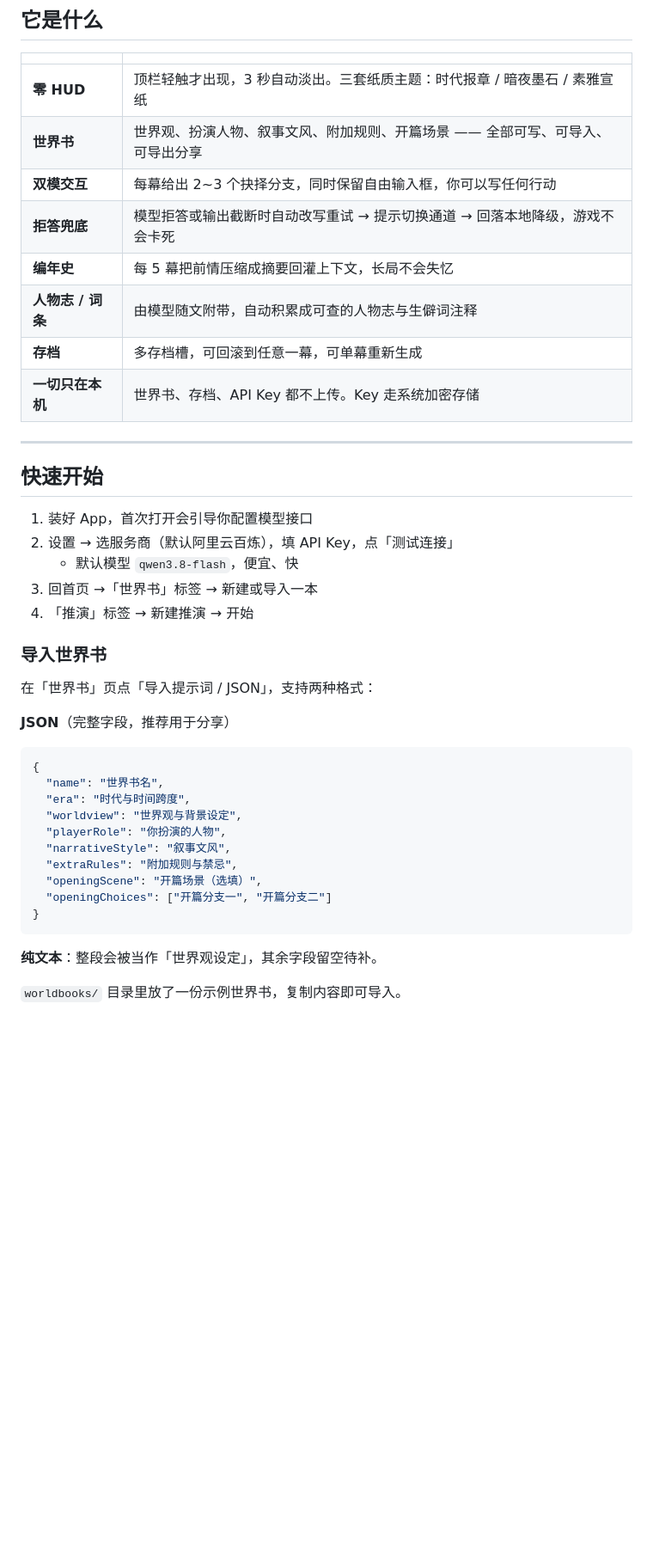
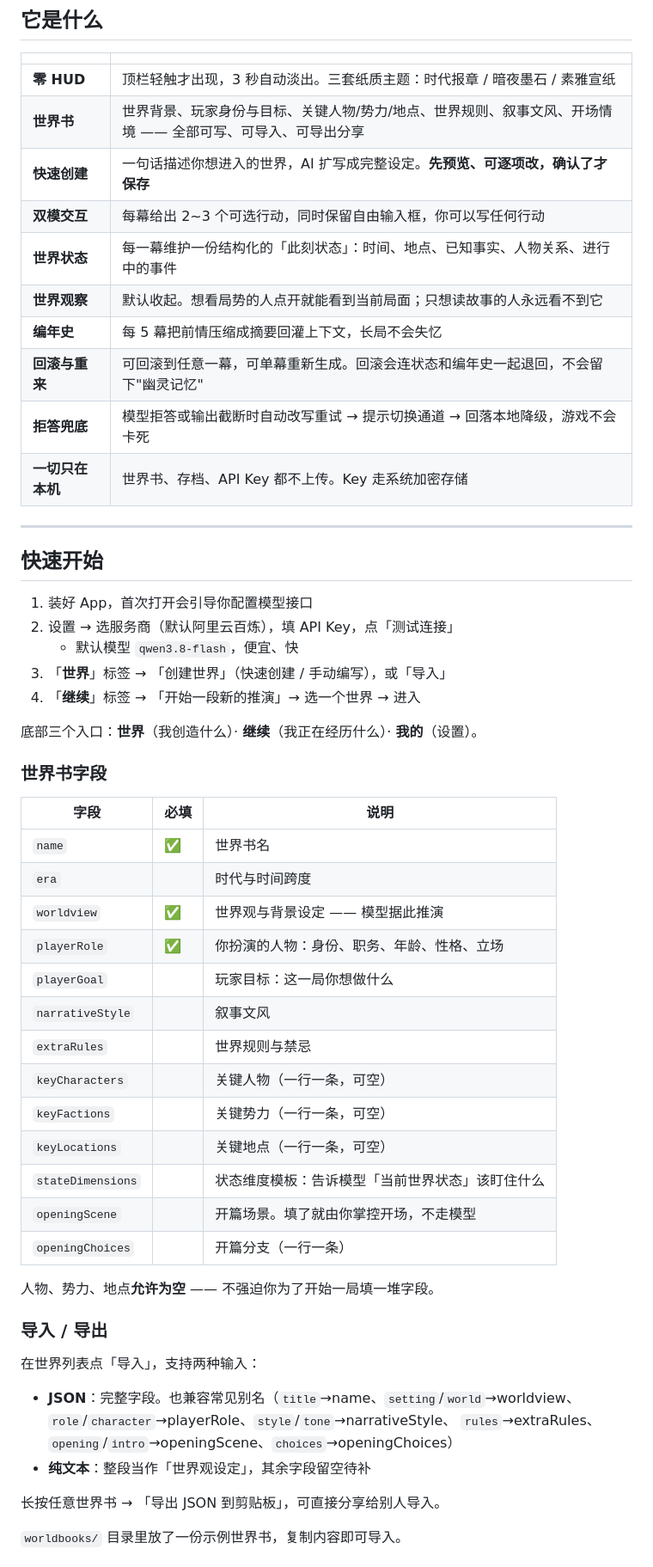
Before and after one commit to makisekurse/history-sim, a Markdown page: README.md, the part around one of its changes. Shown at 86% size. Drawn GitHub-style; blank space fills up the shorter version.

````diff
--- a/README.md
+++ b/README.md
@@ -26,12 +27,14 @@
 | | |
 |---|---|
 | **零 HUD** | 顶栏轻触才出现，3 秒自动淡出。三套纸质主题：时代报章 / 暗夜墨石 / 素雅宣纸 |
-| **世界书** | 世界观、扮演人物、叙事文风、附加规则、开篇场景 —— 全部可写、可导入、可导出分享 |
-| **双模交互** | 每幕给出 2~3 个抉择分支，同时保留自由输入框，你可以写任何行动 |
+| **世界书** | 世界背景、玩家身份与目标、关键人物/势力/地点、世界规则、叙事文风、开场情境 —— 全部可写、可导入、可导出分享 |
+| **快速创建** | 一句话描述你想进入的世界，AI 扩写成完整设定。**先预览、可逐项改，确认了才保存** |
+| **双模交互** | 每幕给出 2~3 个可选行动，同时保留自由输入框，你可以写任何行动 |
+| **世界状态** | 每一幕维护一份结构化的「此刻状态」：时间、地点、已知事实、人物关系、进行中的事件 |
+| **世界观察** | 默认收起。想看局势的人点开就能看到当前局面；只想读故事的人永远看不到它 |
+| **编年史** | 每 5 幕把前情压缩成摘要回灌上下文，长局不会失忆 |
+| **回滚与重来** | 可回滚到任意一幕，可单幕重新生成。回滚会连状态和编年史一起退回，不会留下"幽灵记忆" |
 | **拒答兜底** | 模型拒答或输出截断时自动改写重试 → 提示切换通道 → 回落本地降级，游戏不会卡死 |
-| **编年史** | 每 5 幕把前情压缩成摘要回灌上下文，长局不会失忆 |
-| **人物志 / 词条** | 由模型随文附带，自动积累成可查的人物志与生僻词注释 |
-| **存档** | 多存档槽，可回滚到任意一幕，可单幕重新生成 |
 | **一切只在本机** | 世界书、存档、API Key 都不上传。Key 走系统加密存储 |
 
 ---
@@ -41,28 +44,40 @@
 1. 装好 App，首次打开会引导你配置模型接口
 2. 设置 → 选服务商（默认阿里云百炼），填 API Key，点「测试连接」
    - 默认模型 `qwen3.8-flash`，便宜、快
-3. 回首页 →「世界书」标签 → 新建或导入一本
-4. 「推演」标签 → 新建推演 → 开始
+3. 「**世界**」标签 → 「创建世界」（快速创建 / 手动编写），或「导入」
+4. 「**继续**」标签 → 「开始一段新的推演」→ 选一个世界 → 进入
 
-### 导入世界书
+底部三个入口：**世界**（我创造什么）· **继续**（我正在经历什么）· **我的**（设置）。
 
-在「世界书」页点「导入提示词 / JSON」，支持两种格式：
+### 世界书字段
 
-**JSON**（完整字段，推荐用于分享）
+| 字段 | 必填 | 说明 |
+|---|---|---|
+| `name` | ✅ | 世界书名 |
+| `era` | | 时代与时间跨度 |
+| `worldview` | ✅ | 世界观与背景设定 —— 模型据此推演 |
+| `playerRole` | ✅ | 你扮演的人物：身份、职务、年龄、性格、立场 |
+| `playerGoal` | | 玩家目标：这一局你想做什么 |
+| `narrativeStyle` | | 叙事文风 |
+| `extraRules` | | 世界规则与禁忌 |
+| `keyCharacters` | | 关键人物（一行一条，可空） |
+| `keyFactions` | | 关键势力（一行一条，可空） |
+| `keyLocations` | | 关键地点（一行一条，可空） |
+| `stateDimensions` | | 状态维度模板：告诉模型「当前世界状态」该盯住什么 |
+| `openingScene` | | 开篇场景。填了就由你掌控开场，不走模型 |
+| `openingChoices` | | 开篇分支（一行一条） |
 
-```json
-{
-  "name": "世界书名",
-  "era": "时代与时间跨度",
-  "worldview": "世界观与背景设定",
-  "playerRole": "你扮演的人物",
-  "narrativeStyle": "叙事文风",
-  "extraRules": "附加规则与禁忌",
-  "openingScene": "开篇场景（选填）",
-  "openingChoices": ["开篇分支一", "开篇分支二"]
-}
-```
+人物、势力、地点**允许为空** —— 不强迫你为了开始一局填一堆字段。
 
-**纯文本**：整段会被当作「世界观设定」，其余字段留空待补。
+### 导入 / 导出
+
+在世界列表点「导入」，支持两种输入：
+
+- **JSON**：完整字段。也兼容常见别名（`title`→name、`setting`/`world`→worldview、
+  `role`/`character`→playerRole、`style`/`tone`→narrativeStyle、
+  `rules`→extraRules、`opening`/`intro`→openingScene、`choices`→openingChoices）
+- **纯文本**：整段当作「世界观设定」，其余字段留空待补
+
+长按任意世界书 → 「导出 JSON 到剪贴板」，可直接分享给别人导入。
 
 `worldbooks/` 目录里放了一份示例世界书，复制内容即可导入。
````
Also changed, not shown: other parts of README.md (+96 -13 lines).
